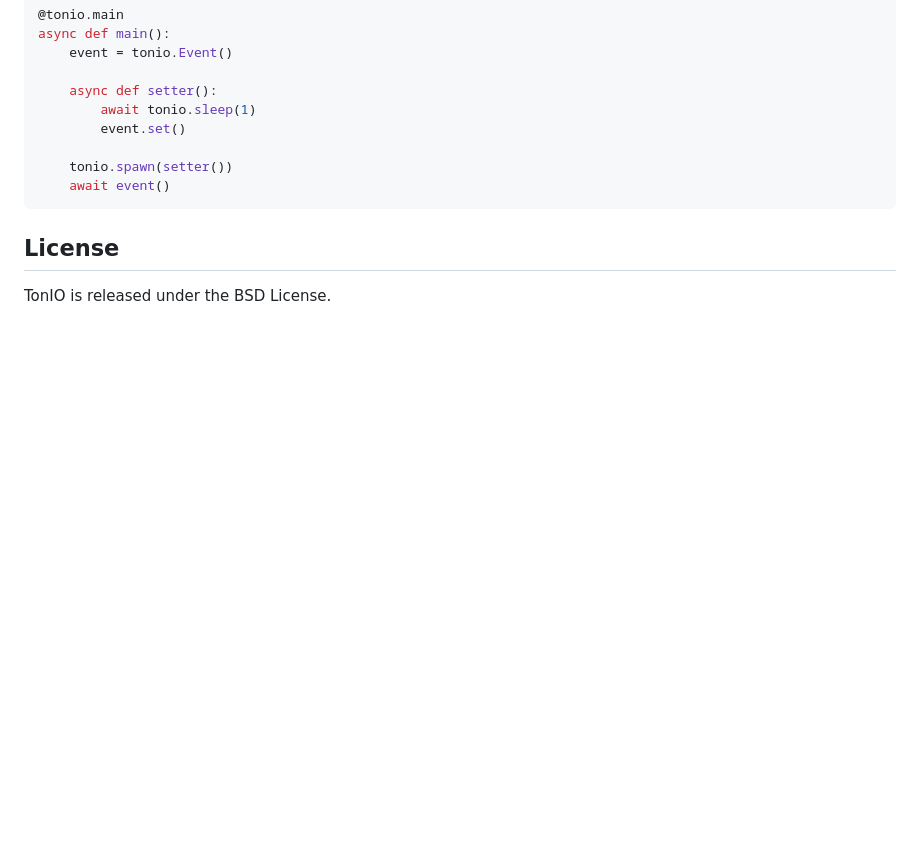
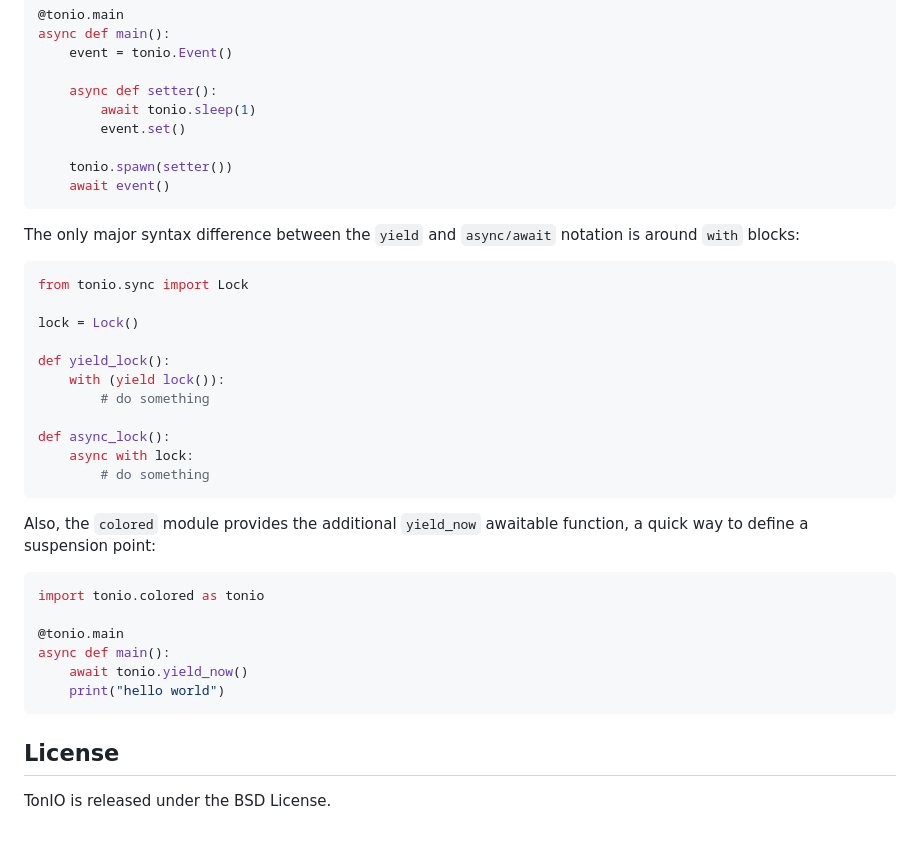
Before and after one commit to gi0baro/tonio, a Markdown page: README.md, the part around the change. GitHub-like rendering; blank space fills up the shorter version.

````diff
--- a/README.md
+++ b/README.md
@@ -306,6 +306,33 @@ async def main():
     await event()
 ```
 
+The only major syntax difference between the `yield` and `async/await` notation is around `with` blocks:
+
+```python
+from tonio.sync import Lock
+
+lock = Lock()
+
+def yield_lock():
+    with (yield lock()):
+        # do something
+
+def async_lock():
+    async with lock:
+        # do something
+```
+
+Also, the `colored` module provides the additional `yield_now` awaitable function, a quick way to define a suspension point:
+
+```python
+import tonio.colored as tonio
+
+@tonio.main
+async def main():
+    await tonio.yield_now()
+    print("hello world")
+```
+
 ## License
 
 TonIO is released under the BSD License.
````
